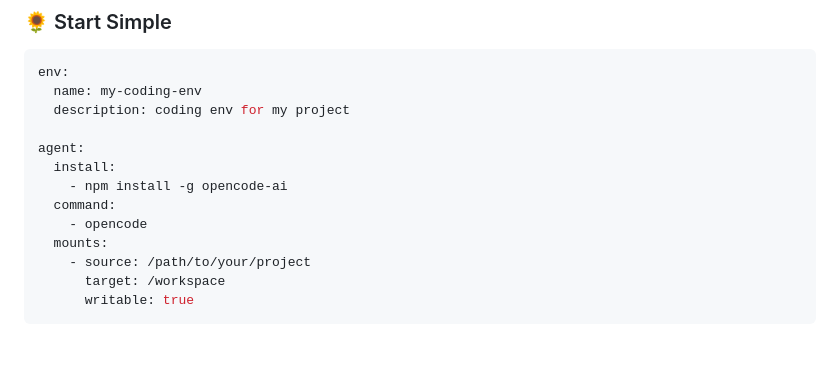
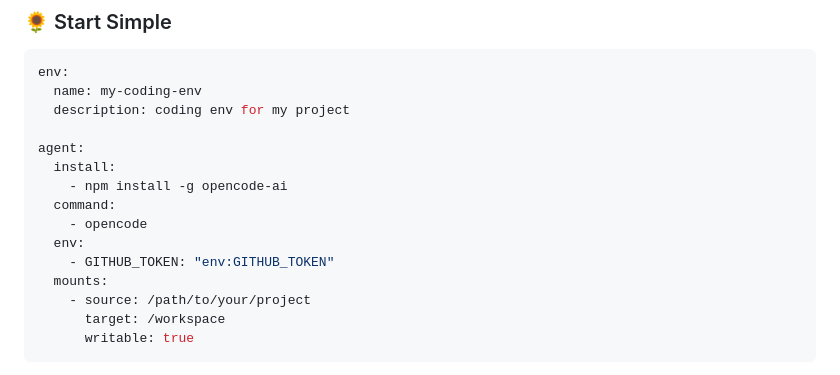
Before and after one commit to kapilratnani/aienv, a Markdown page: README.md, the part around the change. Drawn GitHub-style; blank space fills up the shorter version.

```diff
--- a/README.md
+++ b/README.md
@@ -100,6 +100,8 @@ agent:
     - npm install -g opencode-ai
   command:
     - opencode
+  env:
+    - GITHUB_TOKEN: "env:GITHUB_TOKEN"
   mounts:
     - source: /path/to/your/project
       target: /workspace
```
